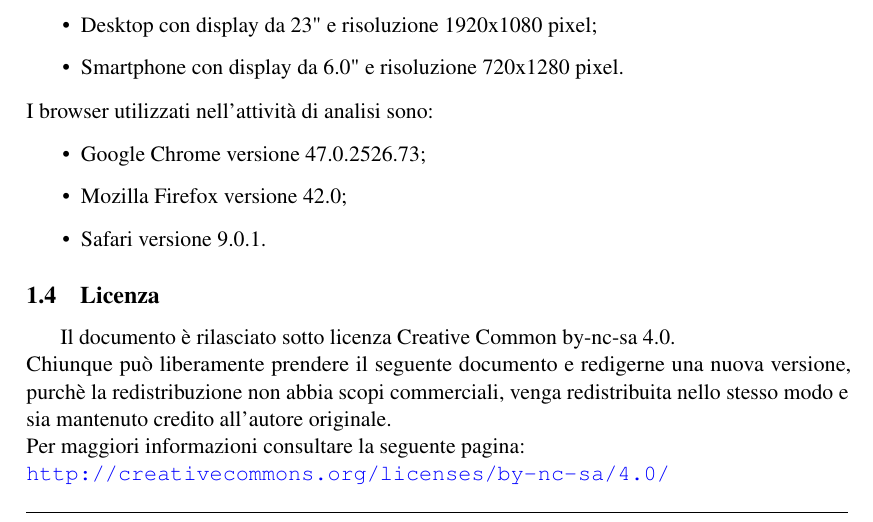
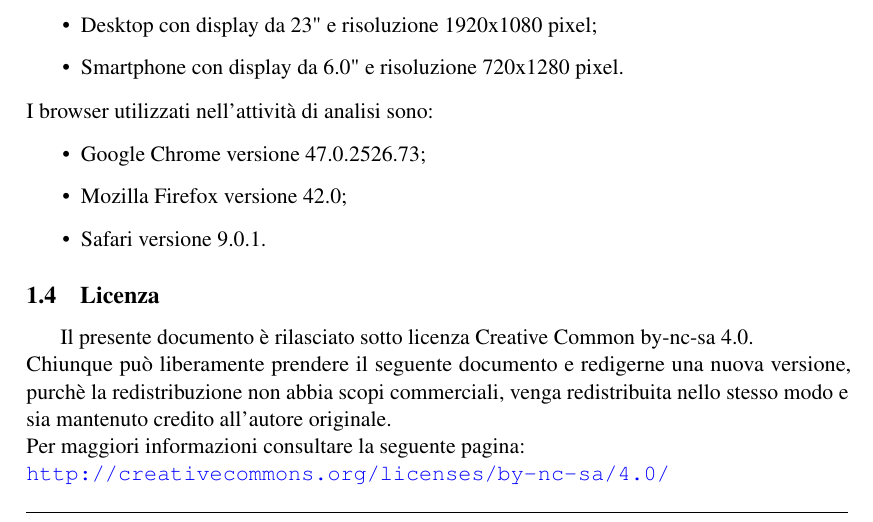
Before and after one commit to StefanoMunari/TecWeb2, a LaTeX document (analisi/analisi.tex, which reads analisi/sezioni/sub/licenza.tex): part of page 4 of 13, cut so that both start at the same text. Compiled offline with pdfLaTeX.

Commit message:
ADD: piccola aggiunta

```diff
--- a/analisi/sezioni/sub/licenza.tex
+++ b/analisi/sezioni/sub/licenza.tex
@@ -1,5 +1,5 @@
 \subsection{Licenza}
-Il documento è rilasciato sotto licenza Creative Common by-nc-sa 4.0. \\
+Il presente documento è rilasciato sotto licenza Creative Common by-nc-sa 4.0. \\
 Chiunque può liberamente prendere il seguente documento e redigerne una nuova
 versione, purchè la redistribuzione non abbia scopi commerciali,
 venga redistribuita nello stesso modo e sia mantenuto credito all’autore
```
